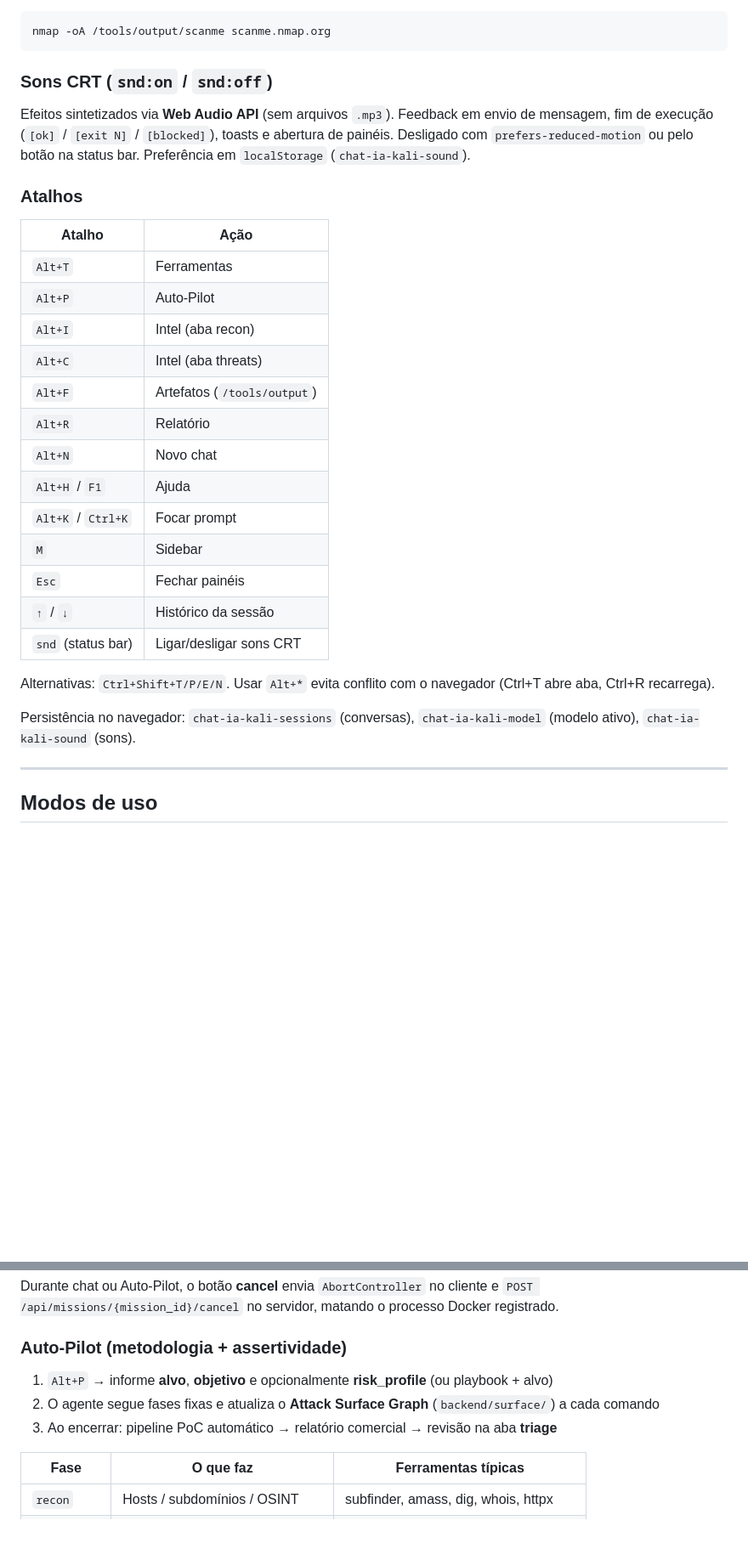
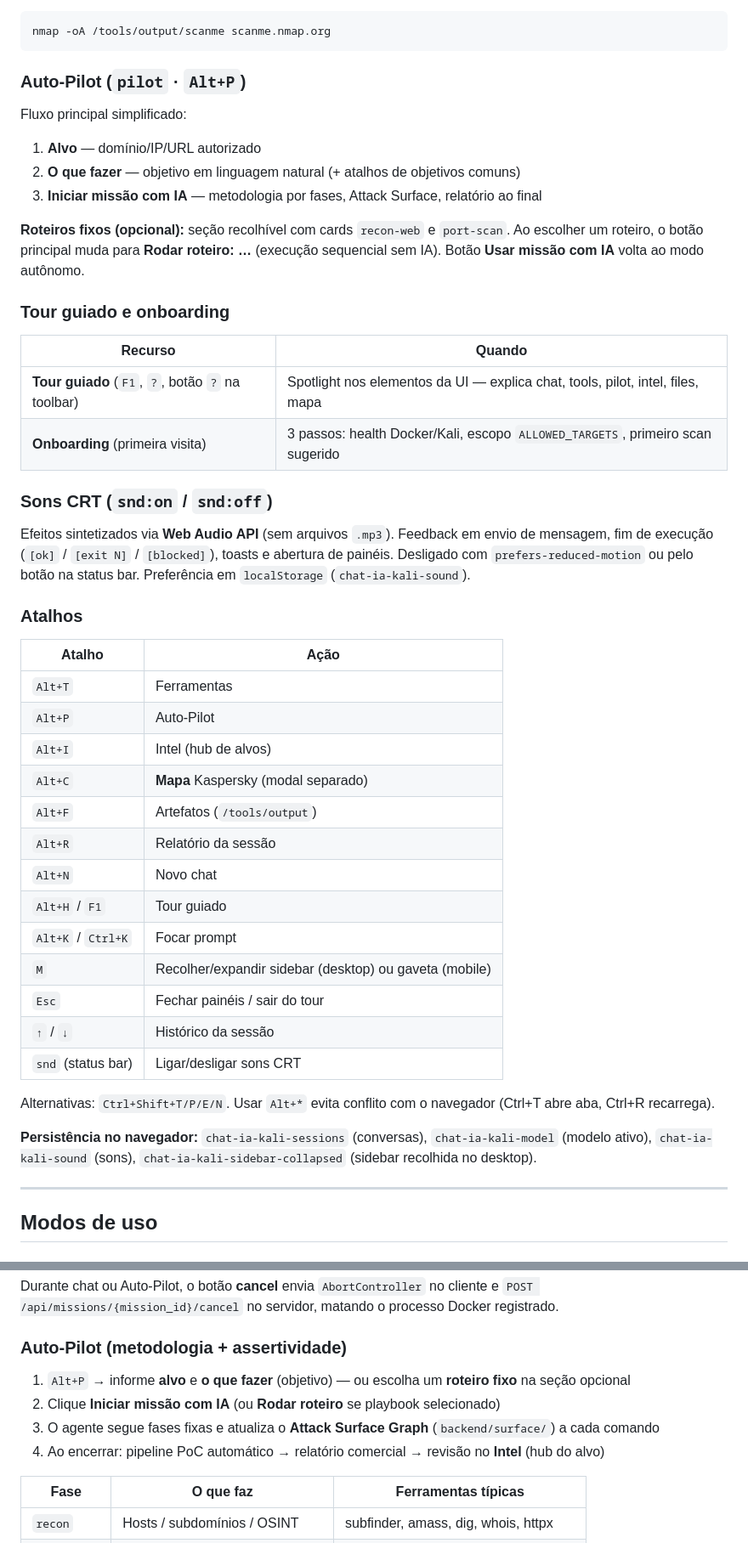
Before and after one commit to matheusnishibayaski-hue/DarkStar, a Markdown page: README.md, 2 parts joined by grey strips. Shown at 85% size. Rendered like a GitHub page; blank space fills up the shorter version.

````diff
--- a/README.md
+++ b/README.md
@@ -339,6 +369,23 @@ Peça à IA para salvar saídas com caminho explícito, por exemplo:
 ```text
 nmap -oA /tools/output/scanme scanme.nmap.org
 ```
+
+### Auto-Pilot (`pilot` · `Alt+P`)
+
+Fluxo principal simplificado:
+
+1. **Alvo** — domínio/IP/URL autorizado
+2. **O que fazer** — objetivo em linguagem natural (+ atalhos de objetivos comuns)
+3. **Iniciar missão com IA** — metodologia por fases, Attack Surface, relatório ao final
+
+**Roteiros fixos (opcional):** seção recolhível com cards `recon-web` e `port-scan`. Ao escolher um roteiro, o botão principal muda para **Rodar roteiro: …** (execução sequencial sem IA). Botão **Usar missão com IA** volta ao modo autônomo.
+
+### Tour guiado e onboarding
+
+| Recurso | Quando |
+|---------|--------|
+| **Tour guiado** (`F1`, `?`, botão `?` na toolbar) | Spotlight nos elementos da UI — explica chat, tools, pilot, intel, files, mapa |
+| **Onboarding** (primeira visita) | 3 passos: health Docker/Kali, escopo `ALLOWED_TARGETS`, primeiro scan sugerido |
 
 ### Sons CRT (`snd:on` / `snd:off`)
 
@@ -350,21 +397,21 @@ Efeitos sintetizados via **Web Audio API** (sem arquivos `.mp3`). Feedback em en
 |--------|------|
 | `Alt+T` | Ferramentas |
 | `Alt+P` | Auto-Pilot |
-| `Alt+I` | Intel (aba recon) |
-| `Alt+C` | Intel (aba threats) |
+| `Alt+I` | Intel (hub de alvos) |
+| `Alt+C` | **Mapa** Kaspersky (modal separado) |
 | `Alt+F` | Artefatos (`/tools/output`) |
-| `Alt+R` | Relatório |
+| `Alt+R` | Relatório da sessão |
 | `Alt+N` | Novo chat |
-| `Alt+H` / `F1` | Ajuda |
+| `Alt+H` / `F1` | Tour guiado |
 | `Alt+K` / `Ctrl+K` | Focar prompt |
-| `M` | Sidebar |
-| `Esc` | Fechar painéis |
+| `M` | Recolher/expandir sidebar (desktop) ou gaveta (mobile) |
+| `Esc` | Fechar painéis / sair do tour |
 | `↑` / `↓` | Histórico da sessão |
 | `snd` (status bar) | Ligar/desligar sons CRT |
 
 Alternativas: `Ctrl+Shift+T/P/E/N`. Usar `Alt+*` evita conflito com o navegador (Ctrl+T abre aba, Ctrl+R recarrega).
 
-Persistência no navegador: `chat-ia-kali-sessions` (conversas), `chat-ia-kali-model` (modelo ativo), `chat-ia-kali-sound` (sons).
+**Persistência no navegador:** `chat-ia-kali-sessions` (conversas), `chat-ia-kali-model` (modelo ativo), `chat-ia-kali-sound` (sons), `chat-ia-kali-sidebar-collapsed` (sidebar recolhida no desktop).
 
 ---
 
@@ -384,9 +431,10 @@ Durante chat ou Auto-Pilot, o botão **cancel** envia `AbortController` no clien
 
 ### Auto-Pilot (metodologia + assertividade)
 
-1. `Alt+P` → informe **alvo**, **objetivo** e opcionalmente **risk_profile** (ou playbook + alvo)
-2. O agente segue fases fixas e atualiza o **Attack Surface Graph** (`backend/surface/`) a cada comando
-3. Ao encerrar: pipeline PoC automático → relatório comercial → revisão na aba **triage**
+1. `Alt+P` → informe **alvo** e **o que fazer** (objetivo) — ou escolha um **roteiro fixo** na seção opcional
+2. Clique **Iniciar missão com IA** (ou **Rodar roteiro** se playbook selecionado)
+3. O agente segue fases fixas e atualiza o **Attack Surface Graph** (`backend/surface/`) a cada comando
+4. Ao encerrar: pipeline PoC automático → relatório comercial → revisão no **Intel** (hub do alvo)
 
 | Fase | O que faz | Ferramentas típicas |
 |------|-----------|---------------------|
````
Also changed, not shown: other parts of README.md (+126 -53 lines).
